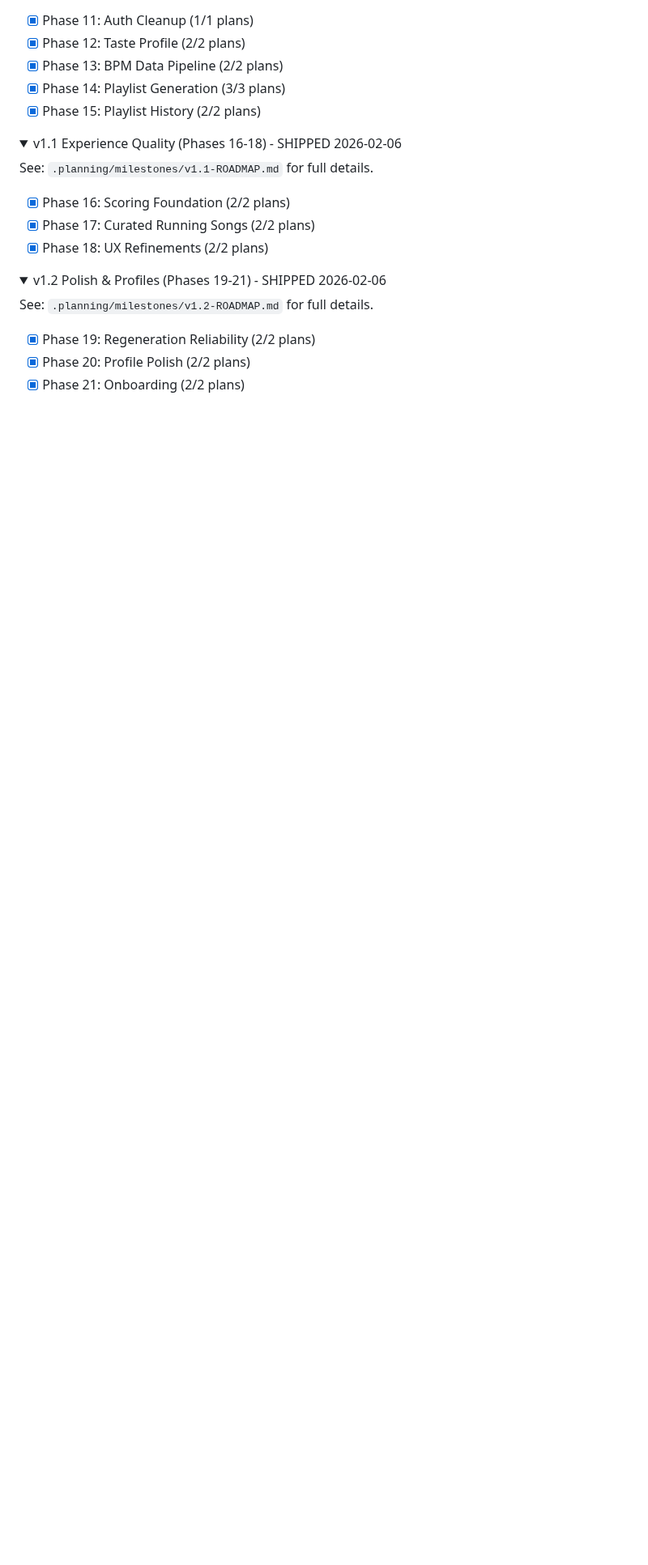
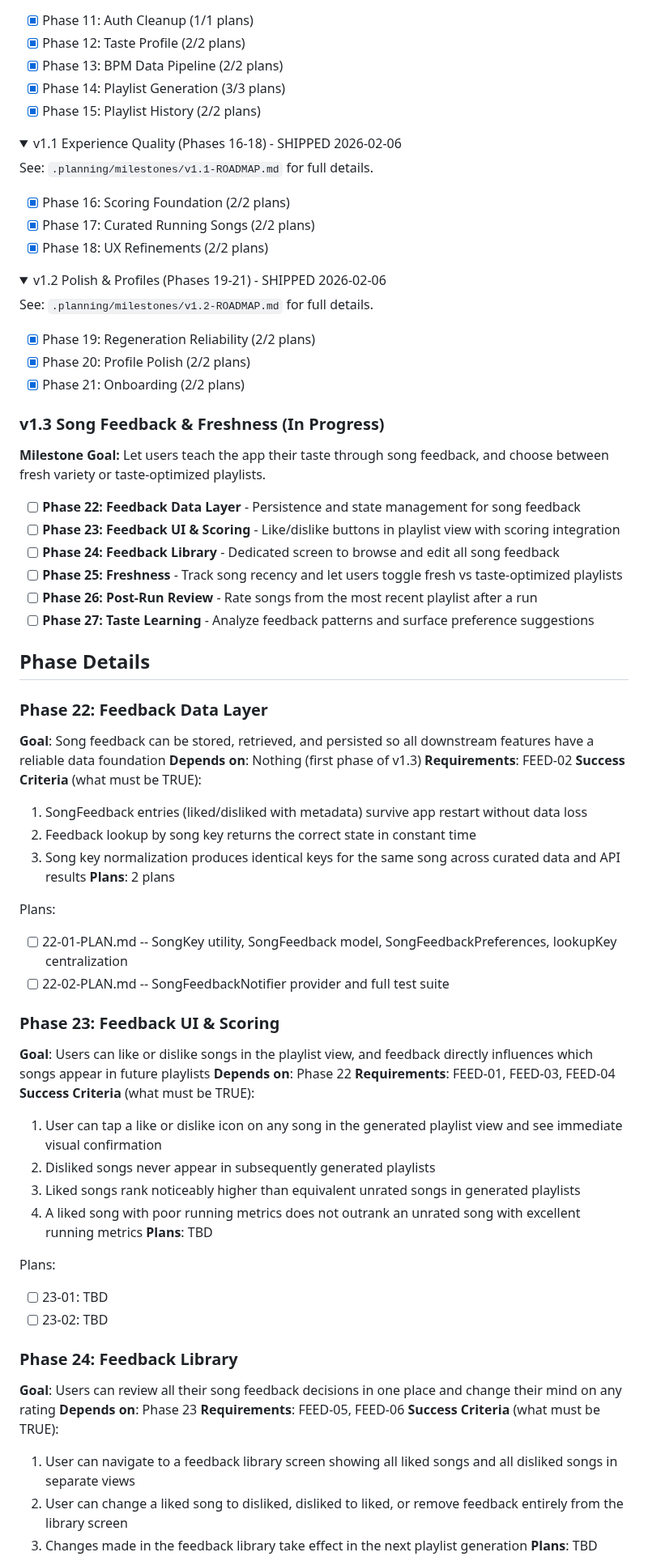
Before and after one commit to Looney-tic/running-playlist-ai, a Markdown page: .planning/ROADMAP.md, the part around one of its changes. Shown at 81% size. Rendered like a GitHub page; folded sections open; blank space fills up the shorter version.

```diff
--- a/.planning/ROADMAP.md
+++ b/.planning/ROADMAP.md
@@ -83,3 +84,55 @@ See: `.planning/milestones/v1.2-ROADMAP.md` for full details.
 
 </details>
 
+### v1.3 Song Feedback & Freshness (In Progress)
+
+**Milestone Goal:** Let users teach the app their taste through song feedback, and choose between fresh variety or taste-optimized playlists.
+
+- [ ] **Phase 22: Feedback Data Layer** - Persistence and state management for song feedback
+- [ ] **Phase 23: Feedback UI & Scoring** - Like/dislike buttons in playlist view with scoring integration
+- [ ] **Phase 24: Feedback Library** - Dedicated screen to browse and edit all song feedback
+- [ ] **Phase 25: Freshness** - Track song recency and let users toggle fresh vs taste-optimized playlists
+- [ ] **Phase 26: Post-Run Review** - Rate songs from the most recent playlist after a run
+- [ ] **Phase 27: Taste Learning** - Analyze feedback patterns and surface preference suggestions
+
+## Phase Details
+
+### Phase 22: Feedback Data Layer
+**Goal**: Song feedback can be stored, retrieved, and persisted so all downstream features have a reliable data foundation
+**Depends on**: Nothing (first phase of v1.3)
+**Requirements**: FEED-02
+**Success Criteria** (what must be TRUE):
+  1. SongFeedback entries (liked/disliked with metadata) survive app restart without data loss
+  2. Feedback lookup by song key returns the correct state in constant time
+  3. Song key normalization produces identical keys for the same song across curated data and API results
+**Plans**: 2 plans
+
+Plans:
+- [ ] 22-01-PLAN.md -- SongKey utility, SongFeedback model, SongFeedbackPreferences, lookupKey centralization
+- [ ] 22-02-PLAN.md -- SongFeedbackNotifier provider and full test suite
+
+### Phase 23: Feedback UI & Scoring
+**Goal**: Users can like or dislike songs in the playlist view, and feedback directly influences which songs appear in future playlists
+**Depends on**: Phase 22
+**Requirements**: FEED-01, FEED-03, FEED-04
+**Success Criteria** (what must be TRUE):
+  1. User can tap a like or dislike icon on any song in the generated playlist view and see immediate visual confirmation
+  2. Disliked songs never appear in subsequently generated playlists
+  3. Liked songs rank noticeably higher than equivalent unrated songs in generated playlists
+  4. A liked song with poor running metrics does not outrank an unrated song with excellent running metrics
+**Plans**: TBD
+
+Plans:
+- [ ] 23-01: TBD
+- [ ] 23-02: TBD
+
+### Phase 24: Feedback Library
+**Goal**: Users can review all their song feedback decisions in one place and change their mind on any rating
+**Depends on**: Phase 23
+**Requirements**: FEED-05, FEED-06
+**Success Criteria** (what must be TRUE):
+  1. User can navigate to a feedback library screen showing all liked songs and all disliked songs in separate views
+  2. User can change a liked song to disliked, disliked to liked, or remove feedback entirely from the library screen
+  3. Changes made in the feedback library take effect in the next playlist generation
+**Plans**: TBD
+
```
Also changed, not shown: other parts of .planning/ROADMAP.md (+58 -0 lines), 2 other files.
